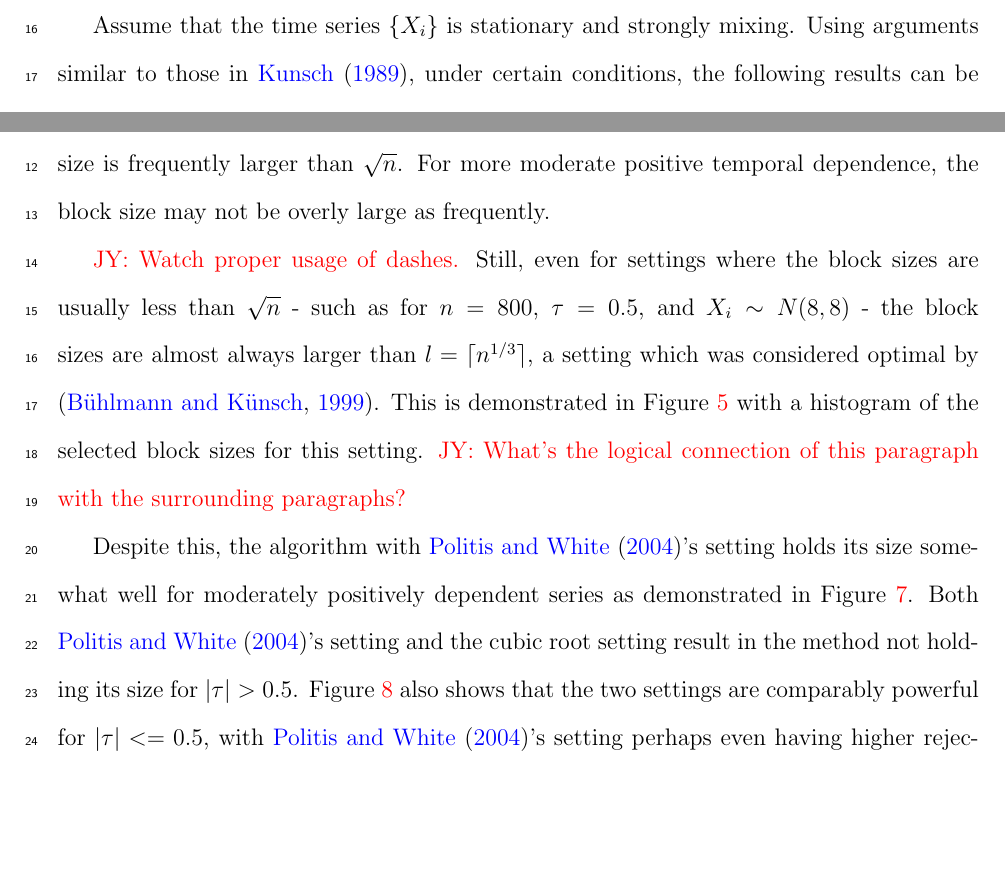
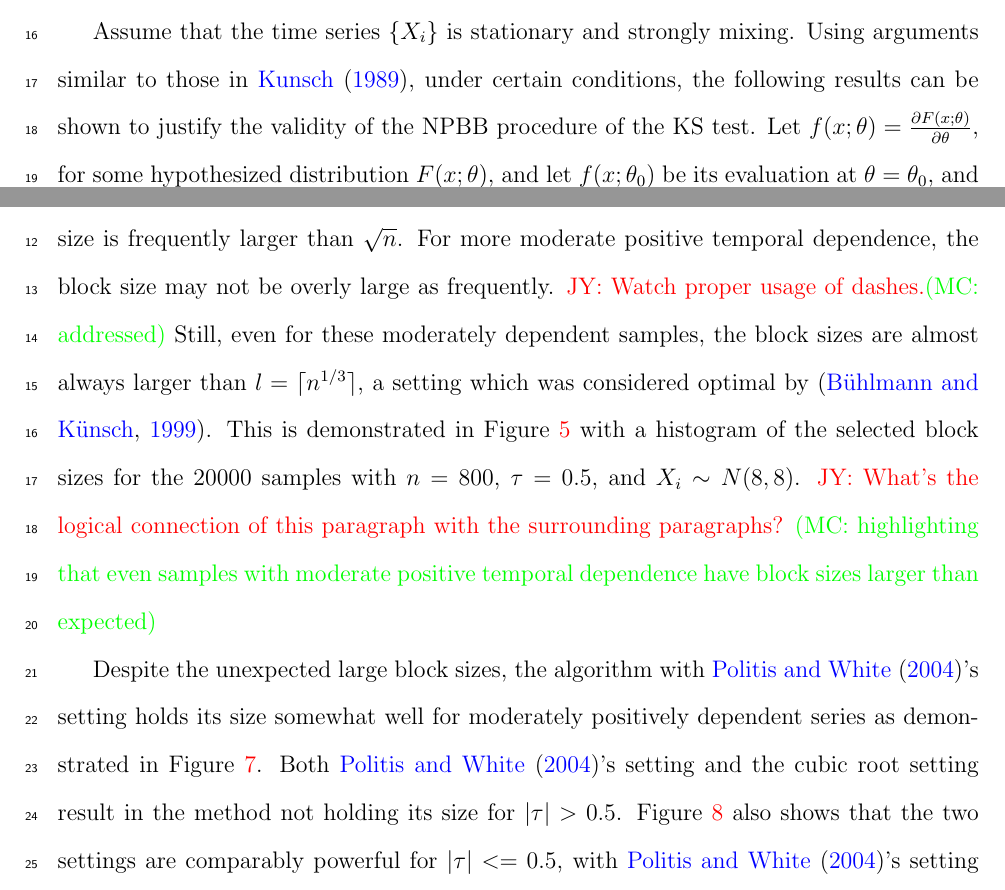
Before and after one commit to mathewchandy03/Bootstrap_KS_Test, a LaTeX paper (manuscript/manuscript.tex): two parts of pages 8 and 20 of 26, joined at a grey line, cut so that both start at the same text, the shorter picture padded with empty space. Compiled offline with pdfLaTeX.

Commit message:
addressed comments

```diff
--- a/manuscript/manuscript.tex
+++ b/manuscript/manuscript.tex
@@ -432,6 +432,10 @@ strongly mixing. Using arguments similar to those
 in \citet{kunsch1989jackknife}, under certain conditions, the
 following results can be shown to
 justify the validity of the NPBB procedure of the KS test.
+Let $f(x; \theta) = \frac{\partial F(x; \theta)}{\partial \theta}$,
+for some hypothesized distribution $F(x; \theta)$, and let $f(x; \theta_0)$
+be its evaluation at $\theta = \theta_0$, and we define $d$ as the
+dimension of $\theta$.
 As $1/l+l/n\rightarrow 0$,
 \[
   T_n \overset{d}{\rightarrow}
@@ -912,7 +917,17 @@ demonstrate that for highly temporally
 dependent samples (especially when the autocorrelation is negative),
 the block size is frequently larger than $\sqrt{n}$. For more moderate
 positive temporal dependence, the block size may not be overly large
-as frequently.
+as frequently. \jy{Watch proper usage of dashes.}\mc{addressed}
+Still, even for these moderately dependent samples, the
+block sizes are almost always larger than $l = \lceil n^{1/3} \rceil$, a setting
+which was considered optimal by \citep{buhlmann1999block}. This
+is demonstrated in Figure~\ref{fig:block_dist} with a histogram
+of the selected block sizes for the 20000 samples with $n = 800$, $\tau = 0.5$,
+and $X_i \sim N(8, 8)$.
+\jy{What's the logical connection of this paragraph with the
+  surrounding paragraphs?}
+\mc{highlighting that even samples with moderate positive temporal dependence
+have block sizes larger than expected}
 
 
 \begin{figure}[tbp]
@@ -927,17 +942,6 @@ as frequently.
   \label{fig:large_block}
 \end{figure}
 
-\jy{Watch proper usage of dashes.}
-Still, even for settings where the block sizes are usually less than $\sqrt{n}$ -
-such as for $n = 800$, $\tau = 0.5$, and $X_i \sim N(8, 8)$ - the
-block sizes are almost always larger than $l = \lceil n^{1/3} \rceil$, a setting
-which was considered optimal by \citep{buhlmann1999block}. This
-is demonstrated in Figure~\ref{fig:block_dist} with a histogram
-of the selected block sizes for this setting.
-\jy{What's the logical connection of this paragraph with the
-  surrounding paragraphs?}
-
-
 \begin{figure}[tbp]
   \centering
   \includegraphics[scale=1]{figures/block_dist}
@@ -951,7 +955,7 @@ of the selected block sizes for this setting.
   \label{fig:block_dist}
 \end{figure}
 
-Despite this, the
+Despite the unexpected large block sizes, the
 algorithm with \citet{politis2004automatic}'s setting holds its size somewhat
 well for moderately
 positively dependent
```
Also changed, not shown: manuscript/manuscript.tex (15 more changed lines).
